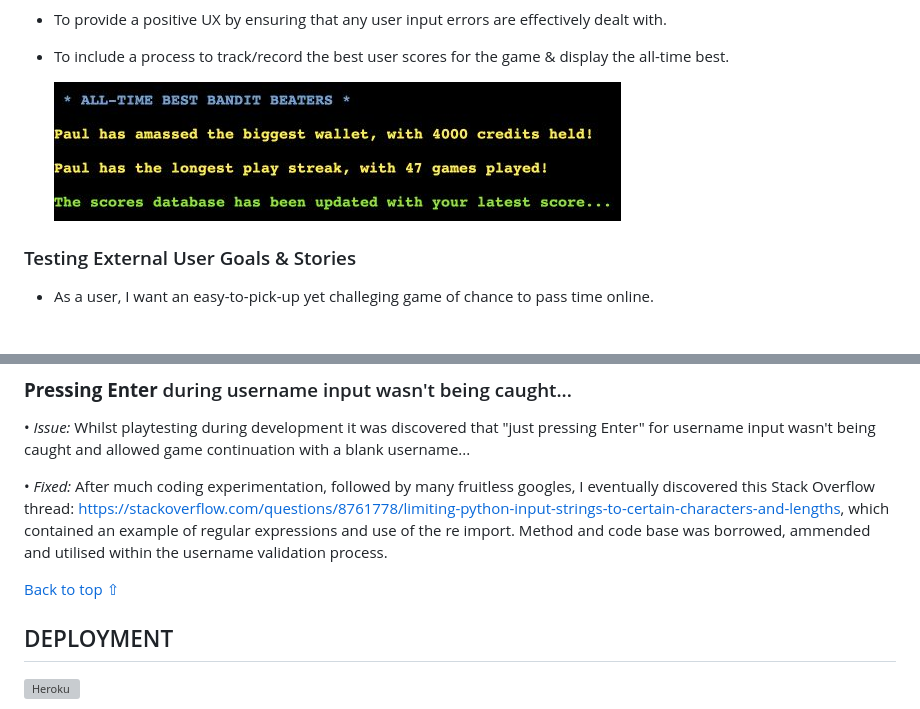
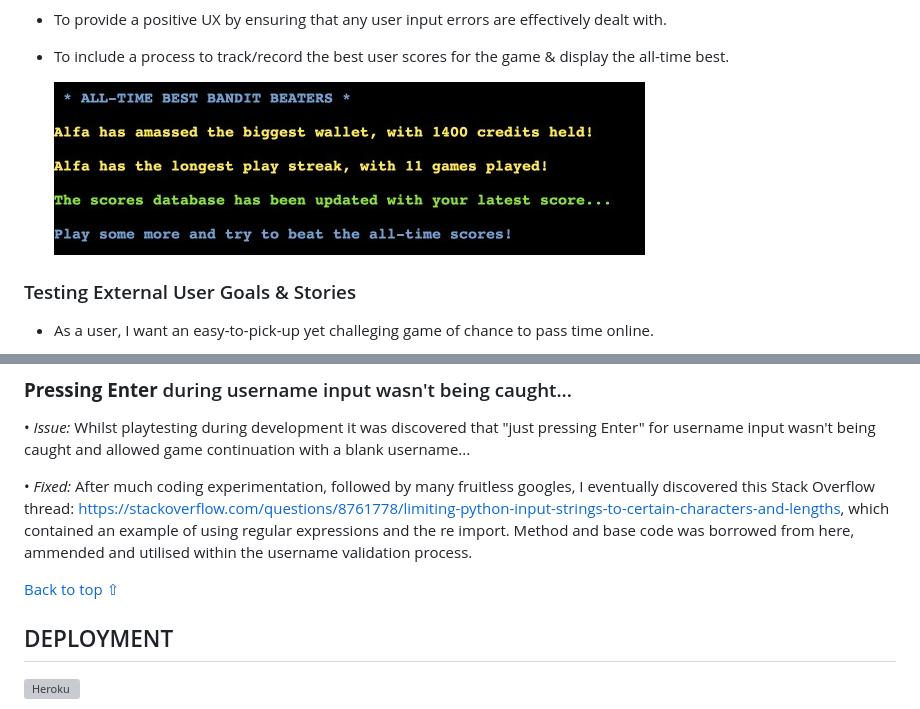
Before and after one commit to alfa23/portfolio-project-three, a Markdown page: README.md, 2 parts joined by grey strips. Rendered like a GitHub page; pictures changed too: assets/readme/game_screens/pp03_feat-3_best_players.jpg; grey boxes are pictures that could not be loaded.

Commit message:
add: Further README content

```diff
--- a/README.md
+++ b/README.md
@@ -318,6 +318,6 @@ I am pleased to say that the application is, to the best of my knowledge followi
 
   • *Issue:* Whilst playtesting during development it was discovered that "just pressing Enter" for username input wasn't being caught and allowed game continuation with a blank username...
 
-  • *Fixed:* After much coding experimentation, followed by many fruitless googles, I eventually discovered this Stack Overflow thread: https://stackoverflow.com/questions/8761778/limiting-python-input-strings-to-certain-characters-and-lengths, which contained an example of regular expressions and use of the re import. Method and code base was borrowed, ammended and utilised within the username validation process.
+  • *Fixed:* After much coding experimentation, followed by many fruitless googles, I eventually discovered this Stack Overflow thread: https://stackoverflow.com/questions/8761778/limiting-python-input-strings-to-certain-characters-and-lengths, which contained an example of using regular expressions and the re import. Method and base code was borrowed from here, ammended and utilised within the username validation process.
 
 
```
Also changed, not shown: other parts of README.md (+1 -1 lines), 1 other file.
